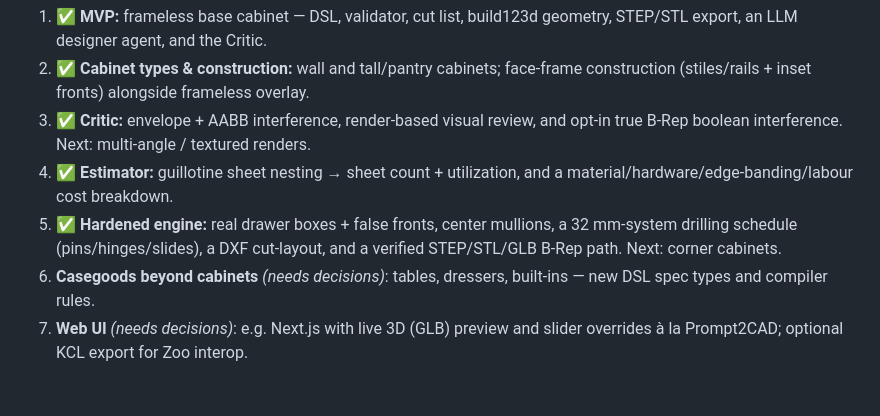
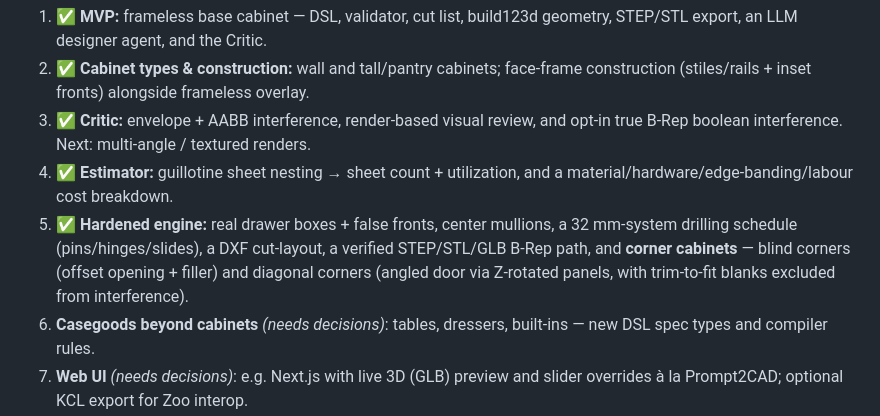
Before and after one commit to adauzat90/Woodworking_AI, a Markdown page: docs/ARCHITECTURE.md, the part around the change. GitHub-like rendering; blank space fills up the shorter version.

```diff
--- a/docs/ARCHITECTURE.md
+++ b/docs/ARCHITECTURE.md
@@ -211,8 +211,10 @@ needed only to render and export 3D geometry.
 4. ✅ **Estimator:** guillotine sheet nesting → sheet count + utilization, and a
    material/hardware/edge-banding/labour cost breakdown.
 5. ✅ **Hardened engine:** real drawer boxes + false fronts, center mullions, a
-   32 mm-system drilling schedule (pins/hinges/slides), a DXF cut-layout, and a
-   verified STEP/STL/GLB B-Rep path. Next: corner cabinets.
+   32 mm-system drilling schedule (pins/hinges/slides), a DXF cut-layout, a
+   verified STEP/STL/GLB B-Rep path, and **corner cabinets** — blind corners
+   (offset opening + filler) and diagonal corners (angled door via Z-rotated
+   panels, with trim-to-fit blanks excluded from interference).
 6. **Casegoods beyond cabinets** *(needs decisions)*: tables, dressers, built-ins
    — new DSL spec types and compiler rules.
 7. **Web UI** *(needs decisions)*: e.g. Next.js with live 3D (GLB) preview and
```
Also changed, not shown: README.md (+2 -1 lines), docs/example-diagonal-corner.png (added), 6 other files.
